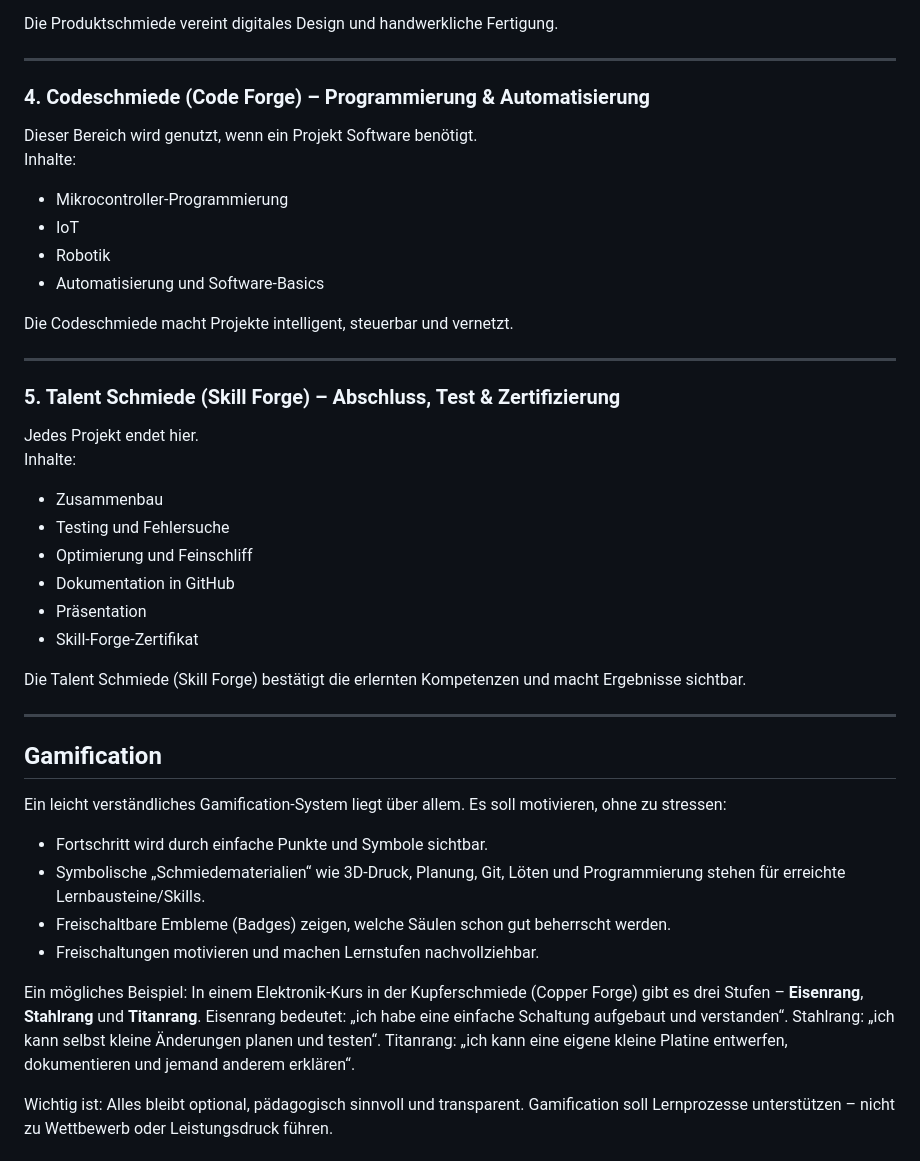
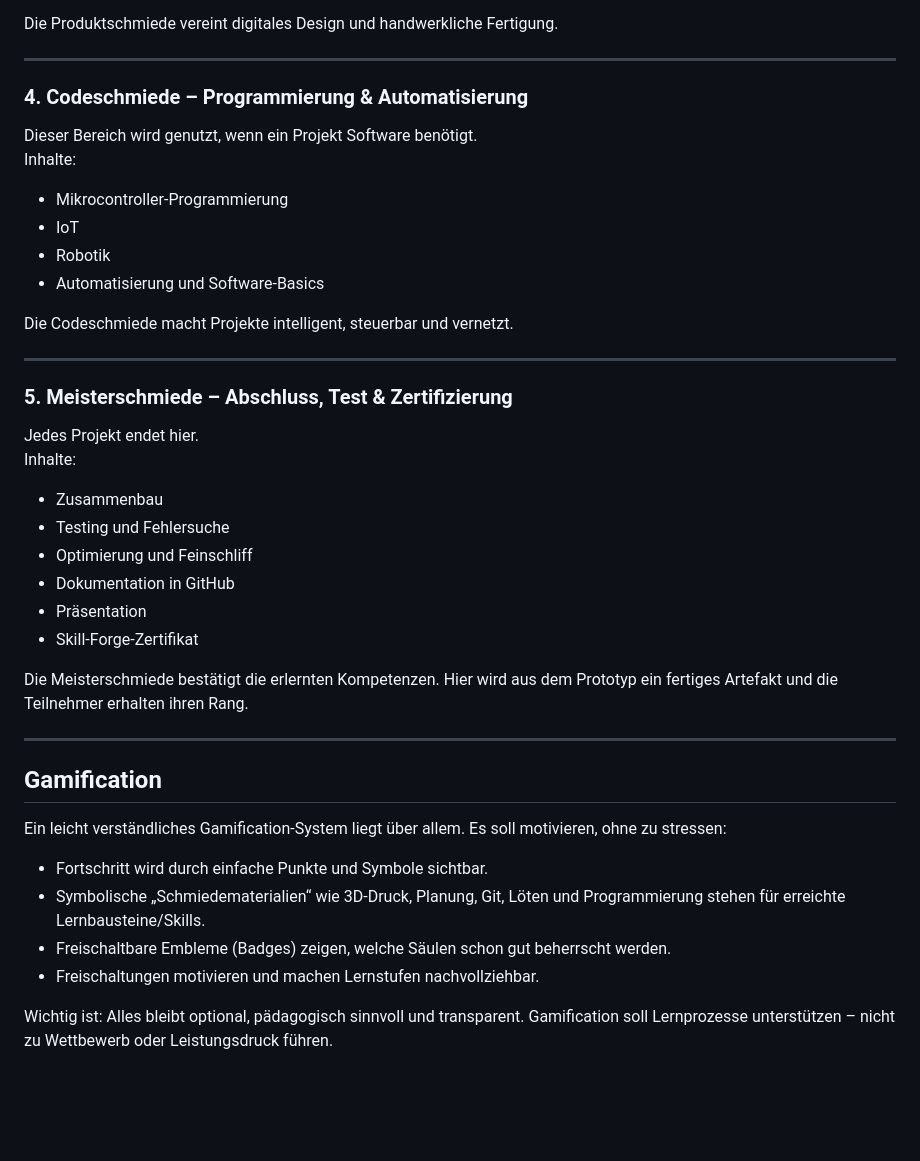
Before and after one commit to SkillForge-Git/SkillForge-website, a Markdown page: Vision.md, the part around one of its changes. GitHub-like rendering; blank space fills up the shorter version.

```diff
--- a/Vision.md
+++ b/Vision.md
@@ -97,7 +99,7 @@ Die Produktschmiede vereint digitales Design und handwerkliche Fertigung.
 
 ---
 
-### **4. Codeschmiede (Code Forge) – Programmierung & Automatisierung**
+### **4. Codeschmiede – Programmierung & Automatisierung**
 Dieser Bereich wird genutzt, wenn ein Projekt Software benötigt.
 Inhalte:
 - Mikrocontroller-Programmierung
@@ -109,7 +111,7 @@ Die Codeschmiede macht Projekte intelligent, steuerbar und vernetzt.
 
 ---
 
-### **5. Talent Schmiede (Skill Forge) – Abschluss, Test & Zertifizierung**
+### **5. Meisterschmiede – Abschluss, Test & Zertifizierung**
 Jedes Projekt endet hier.
 Inhalte:
 - Zusammenbau
@@ -119,7 +121,7 @@ Inhalte:
 - Präsentation
 - Skill-Forge-Zertifikat
 
-Die Talent Schmiede (Skill Forge) bestätigt die erlernten Kompetenzen und macht Ergebnisse sichtbar.
+Die Meisterschmiede bestätigt die erlernten Kompetenzen. Hier wird aus dem Prototyp ein fertiges Artefakt und die Teilnehmer erhalten ihren Rang.
 
 ---
 
@@ -129,8 +131,6 @@ Ein leicht verständliches Gamification-System liegt über allem. Es soll motivi
 - Symbolische „Schmiedematerialien“ wie 3D-Druck, Planung, Git, Löten und Programmierung stehen für erreichte Lernbausteine/Skills.
 - Freischaltbare Embleme (Badges) zeigen, welche Säulen schon gut beherrscht werden.
 - Freischaltungen motivieren und machen Lernstufen nachvollziehbar.
-
-Ein mögliches Beispiel: In einem Elektronik-Kurs in der Kupferschmiede (Copper Forge) gibt es drei Stufen – **Eisenrang**, **Stahlrang** und **Titanrang**. Eisenrang bedeutet: „ich habe eine einfache Schaltung aufgebaut und verstanden“. Stahlrang: „ich kann selbst kleine Änderungen planen und testen“. Titanrang: „ich kann eine eigene kleine Platine entwerfen, dokumentieren und jemand anderem erklären“.
 
 Wichtig ist: Alles bleibt optional, pädagogisch sinnvoll und transparent. Gamification soll Lernprozesse unterstützen – nicht zu Wettbewerb oder Leistungsdruck führen.
 
```
Also changed, not shown: other parts of Vision.md (+43 -41 lines).
